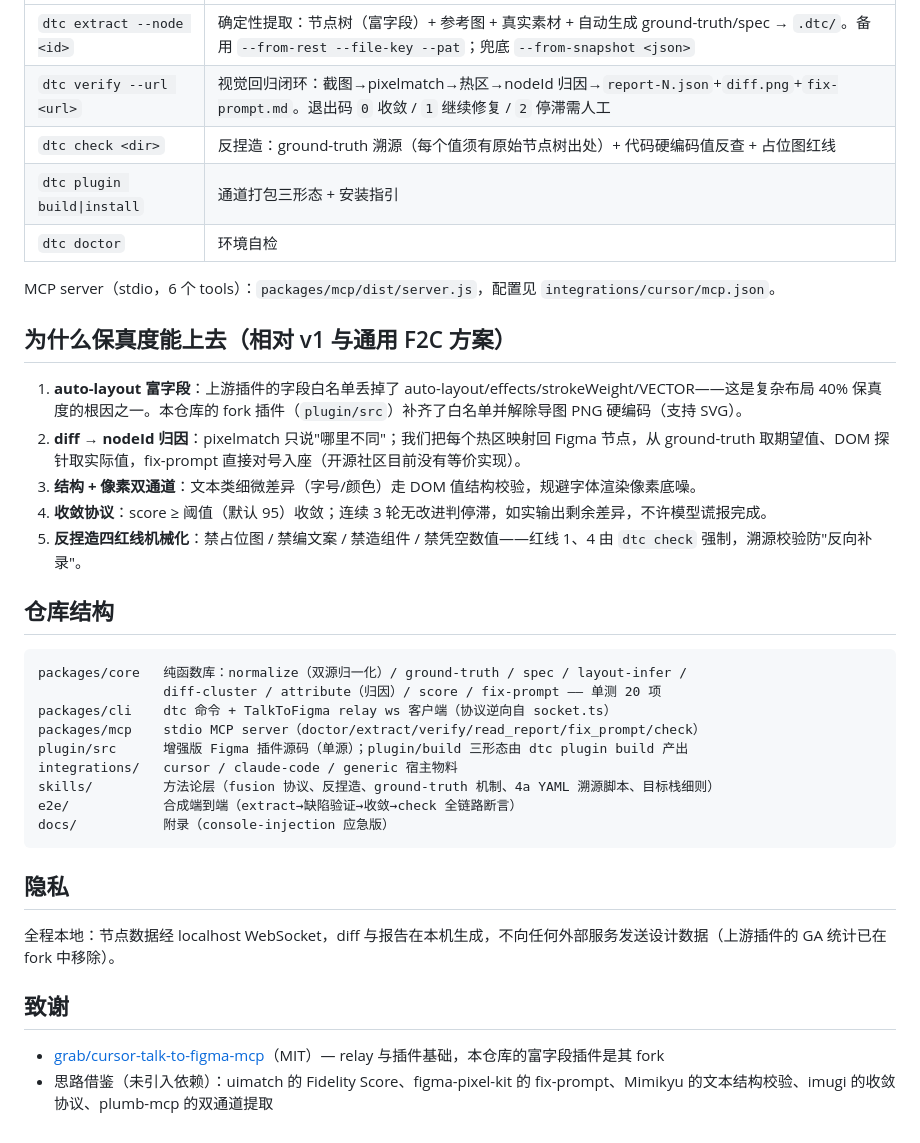
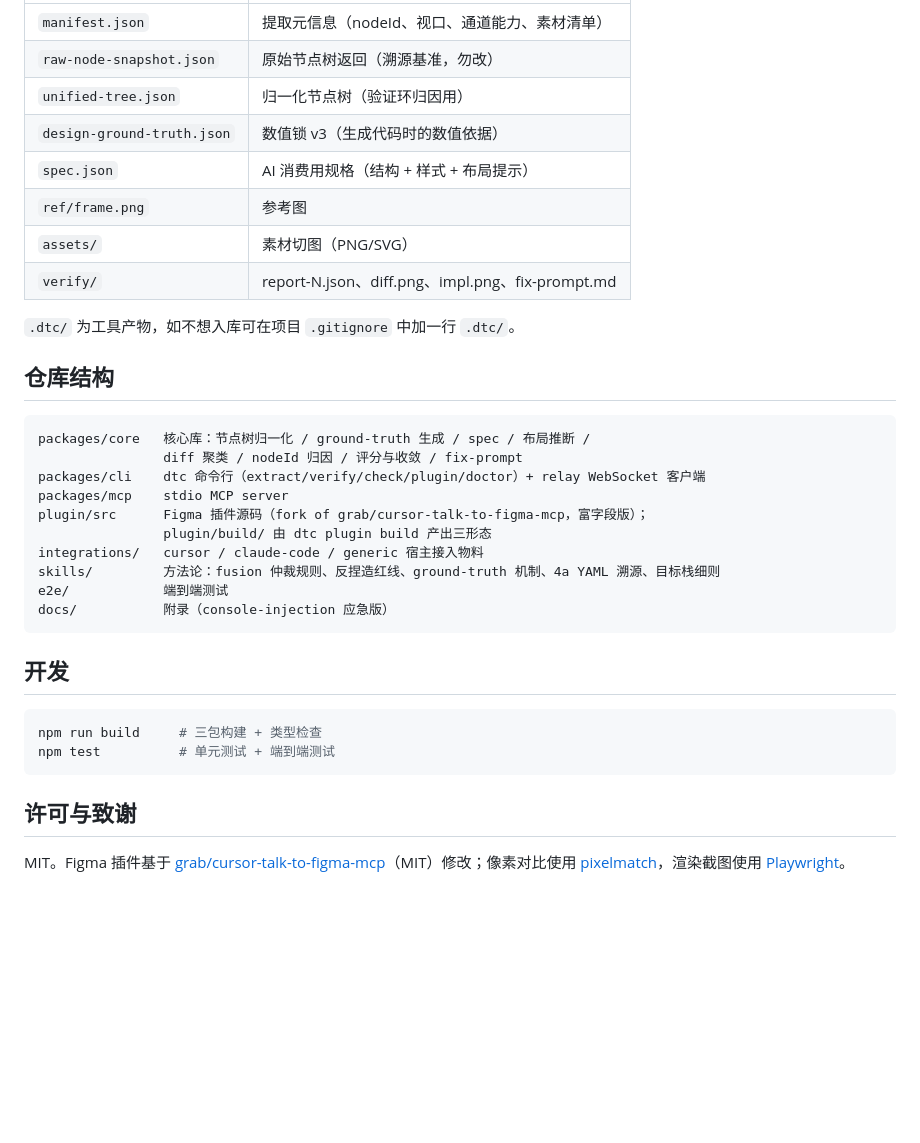
Before and after one commit to Ybqac/design-to-code, a Markdown page: README.md, the part around one of its changes. Rendered like a GitHub page; blank space fills up the shorter version.

````diff
--- a/README.md
+++ b/README.md
@@ -66,39 +124,37 @@ bash integrations/cursor/install.sh <你的项目目录>
 |---|---|
-| `dtc extract --node <id>` | 确定性提取：节点树（富字段）+ 参考图 + 真实素材 + 自动生成 ground-truth/spec → `.dtc/`。备用 `--from-rest --file-key --pat`；兜底 `--from-snapshot <json>` |
-| `dtc verify --url <url>` | 视觉回归闭环：截图→pixelmatch→热区→nodeId 归因→`report-N.json`+`diff.png`+`fix-prompt.md`。退出码 `0` 收敛 / `1` 继续修复 / `2` 停滞需人工 |
-| `dtc check <dir>` | 反捏造：ground-truth 溯源（每个值须有原始节点树出处）+ 代码硬编码值反查 + 占位图红线 |
-| `dtc plugin build\|install` | 通道打包三形态 + 安装指引 |
-| `dtc doctor` | 环境自检 |
+| `manifest.json` | 提取元信息（nodeId、视口、通道能力、素材清单） |
+| `raw-node-snapshot.json` | 原始节点树返回（溯源基准，勿改） |
+| `unified-tree.json` | 归一化节点树（验证环归因用） |
+| `design-ground-truth.json` | 数值锁 v3（生成代码时的数值依据） |
+| `spec.json` | AI 消费用规格（结构 + 样式 + 布局提示） |
+| `ref/frame.png` | 参考图 |
+| `assets/` | 素材切图（PNG/SVG） |
+| `verify/` | report-N.json、diff.png、impl.png、fix-prompt.md |
 
-MCP server（stdio，6 个 tools）：`packages/mcp/dist/server.js`，配置见 `integrations/cursor/mcp.json`。
-
-## 为什么保真度能上去（相对 v1 与通用 F2C 方案）
-
-1. **auto-layout 富字段**：上游插件的字段白名单丢掉了 auto-layout/effects/strokeWeight/VECTOR——这是复杂布局 40% 保真度的根因之一。本仓库的 fork 插件（`plugin/src`）补齐了白名单并解除导图 PNG 硬编码（支持 SVG）。
-2. **diff → nodeId 归因**：pixelmatch 只说"哪里不同"；我们把每个热区映射回 Figma 节点，从 ground-truth 取期望值、DOM 探针取实际值，fix-prompt 直接对号入座（开源社区目前没有等价实现）。
-3. **结构 + 像素双通道**：文本类细微差异（字号/颜色）走 DOM 值结构校验，规避字体渲染像素底噪。
-4. **收敛协议**：score ≥ 阈值（默认 95）收敛；连续 3 轮无改进判停滞，如实输出剩余差异，不许模型谎报完成。
-5. **反捏造四红线机械化**：禁占位图 / 禁编文案 / 禁造组件 / 禁凭空数值——红线 1、4 由 `dtc check` 强制，溯源校验防"反向补录"。
+`.dtc/` 为工具产物，如不想入库可在项目 `.gitignore` 中加一行 `.dtc/`。
 
 ## 仓库结构
 
 ```
-packages/core   纯函数库：normalize（双源归一化）/ ground-truth / spec / layout-infer /
-                diff-cluster / attribute（归因）/ score / fix-prompt —— 单测 20 项
-packages/cli    dtc 命令 + TalkToFigma relay ws 客户端（协议逆向自 socket.ts）
-packages/mcp    stdio MCP server（doctor/extract/verify/read_report/fix_prompt/check）
-plugin/src      增强版 Figma 插件源码（单源）；plugin/build 三形态由 dtc plugin build 产出
-integrations/   cursor / claude-code / generic 宿主物料
-skills/         方法论层（fusion 协议、反捏造、ground-truth 机制、4a YAML 溯源脚本、目标栈细则）
-e2e/            合成端到端（extract→缺陷验证→收敛→check 全链路断言）
+packages/core   核心库：节点树归一化 / ground-truth 生成 / spec / 布局推断 /
+                diff 聚类 / nodeId 归因 / 评分与收敛 / fix-prompt
+packages/cli    dtc 命令行（extract/verify/check/plugin/doctor）+ relay WebSocket 客户端
+packages/mcp    stdio MCP server
+plugin/src      Figma 插件源码（fork of grab/cursor-talk-to-figma-mcp，富字段版）；
+                plugin/build/ 由 dtc plugin build 产出三形态
+integrations/   cursor / claude-code / generic 宿主接入物料
+skills/         方法论：fusion 仲裁规则、反捏造红线、ground-truth 机制、4a YAML 溯源、目标栈细则
+e2e/            端到端测试
 docs/           附录（console-injection 应急版）
 ```
 
-## 隐私
+## 开发
 
-全程本地：节点数据经 localhost WebSocket，diff 与报告在本机生成，不向任何外部服务发送设计数据（上游插件的 GA 统计已在 fork 中移除）。
+```bash
+npm run build     # 三包构建 + 类型检查
+npm test          # 单元测试 + 端到端测试
+```
 
-## 致谢
+## 许可与致谢
 
-- [grab/cursor-talk-to-figma-mcp](https://github.com/grab/cursor-talk-to-figma-mcp)（MIT）— relay 与插件基础，本仓库的富字段插件是其 fork
-- 思路借鉴（未引入依赖）：uimatch 的 Fidelity Score、figma-pixel-kit 的 fix-prompt、Mimikyu 的文本结构校验、imugi 的收敛协议、plumb-mcp 的双通道提取
+MIT。Figma 插件基于 [grab/cursor-talk-to-figma-mcp](https://github.com/grab/cursor-talk-to-figma-mcp)（MIT）修改；像素对比使用 [pixelmatch](https://github.com/mapbox/pixelmatch)，渲染截图使用 [Playwright](https://playwright.dev)。
````
Also changed, not shown: other parts of README.md (+92 -34 lines).
